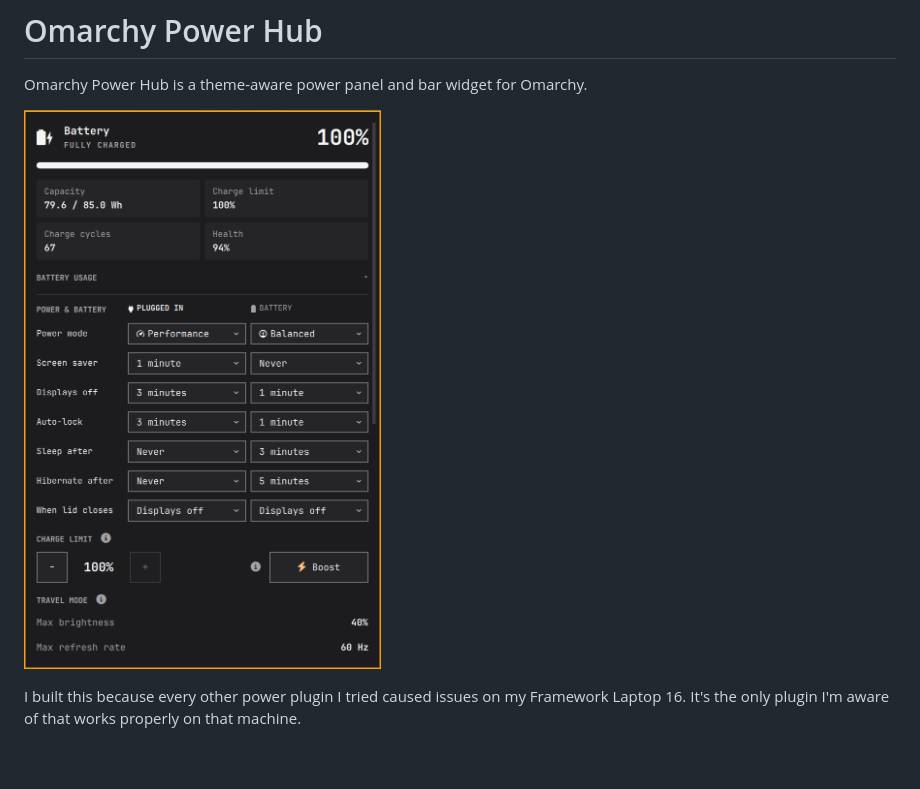
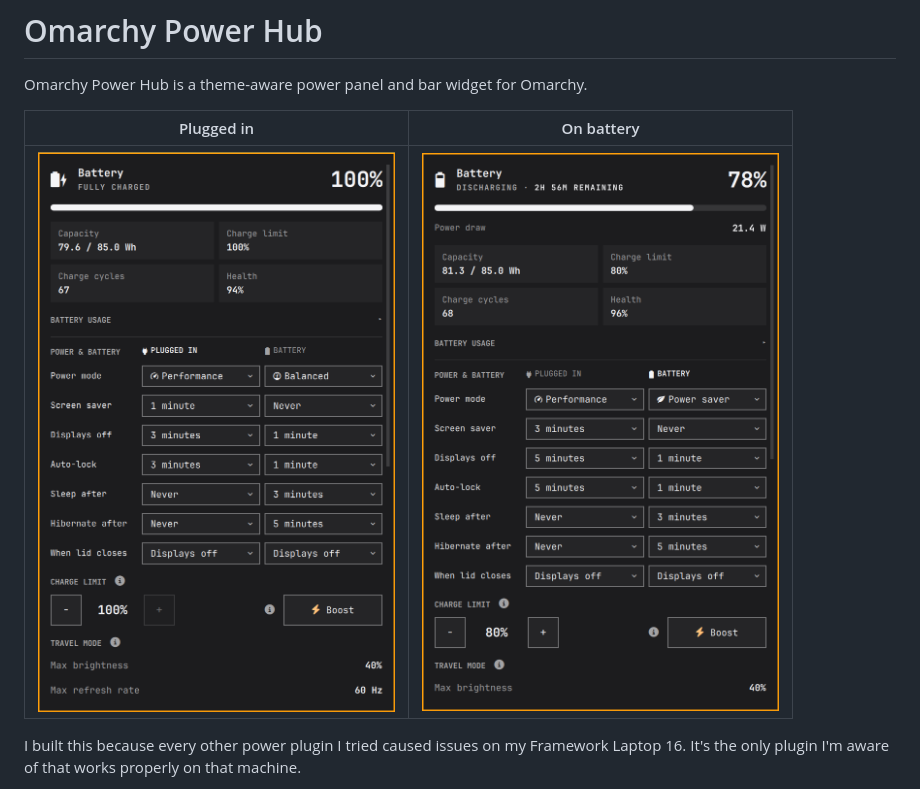
Before and after one commit to JonathanPitre/omarchy-power-hub, a Markdown page: README.md, the part around the change. GitHub-like rendering; pictures changed too: docs/preview-battery.png (added); blank space fills up the shorter version.

```diff
--- a/README.md
+++ b/README.md
@@ -2,7 +2,9 @@
 
 Omarchy Power Hub is a theme-aware power panel and bar widget for Omarchy.
 
-![Omarchy Power Hub panel showing battery status, power plans, and charge limit](preview.png)
+| Plugged in | On battery |
+|---|---|
+| ![Power Hub panel plugged in, showing battery status, power plans, and charge limit](preview.png) | ![Power Hub panel on battery, showing time remaining, power draw, and power plans](docs/preview-battery.png) |
 
 I built this because every other power plugin I tried caused issues on my
 Framework Laptop 16. It's the only plugin I'm aware of that works properly on
```
Also changed, not shown: CHANGELOG.md (+4 -3 lines), 2 other files.
